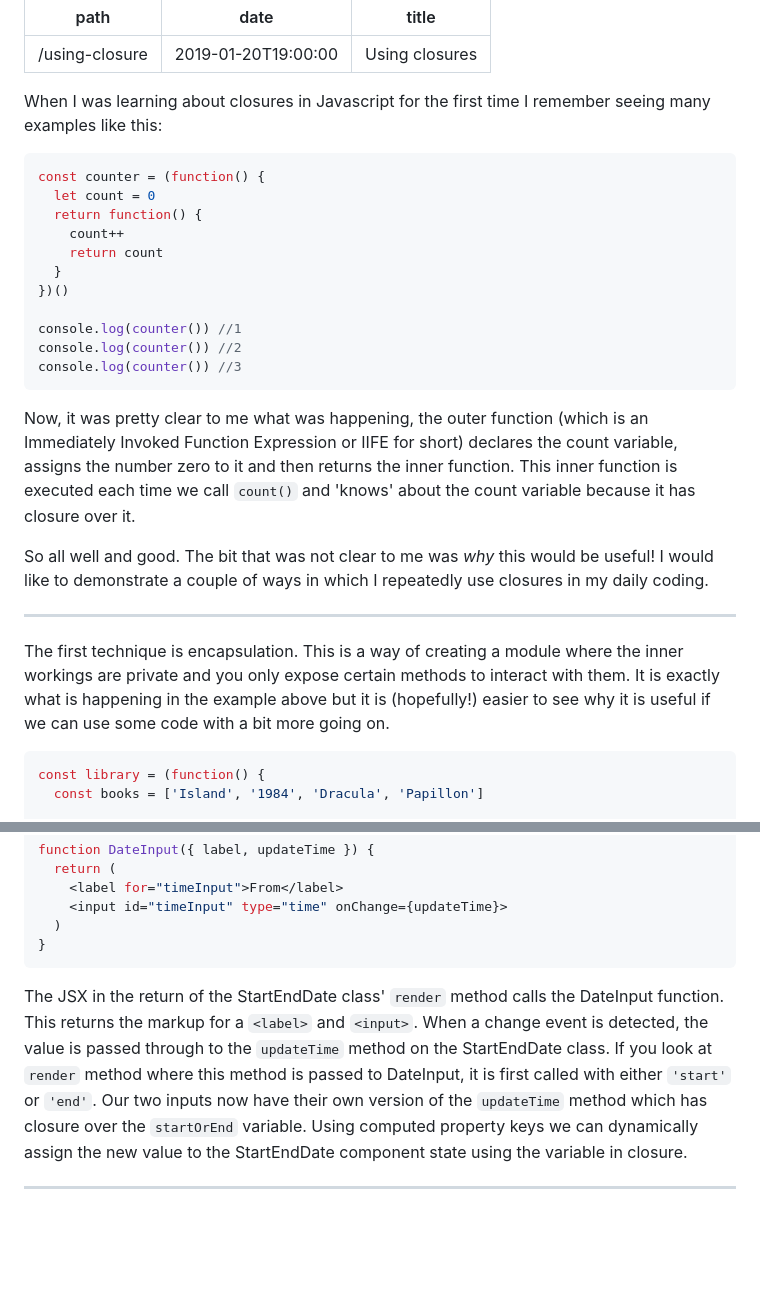
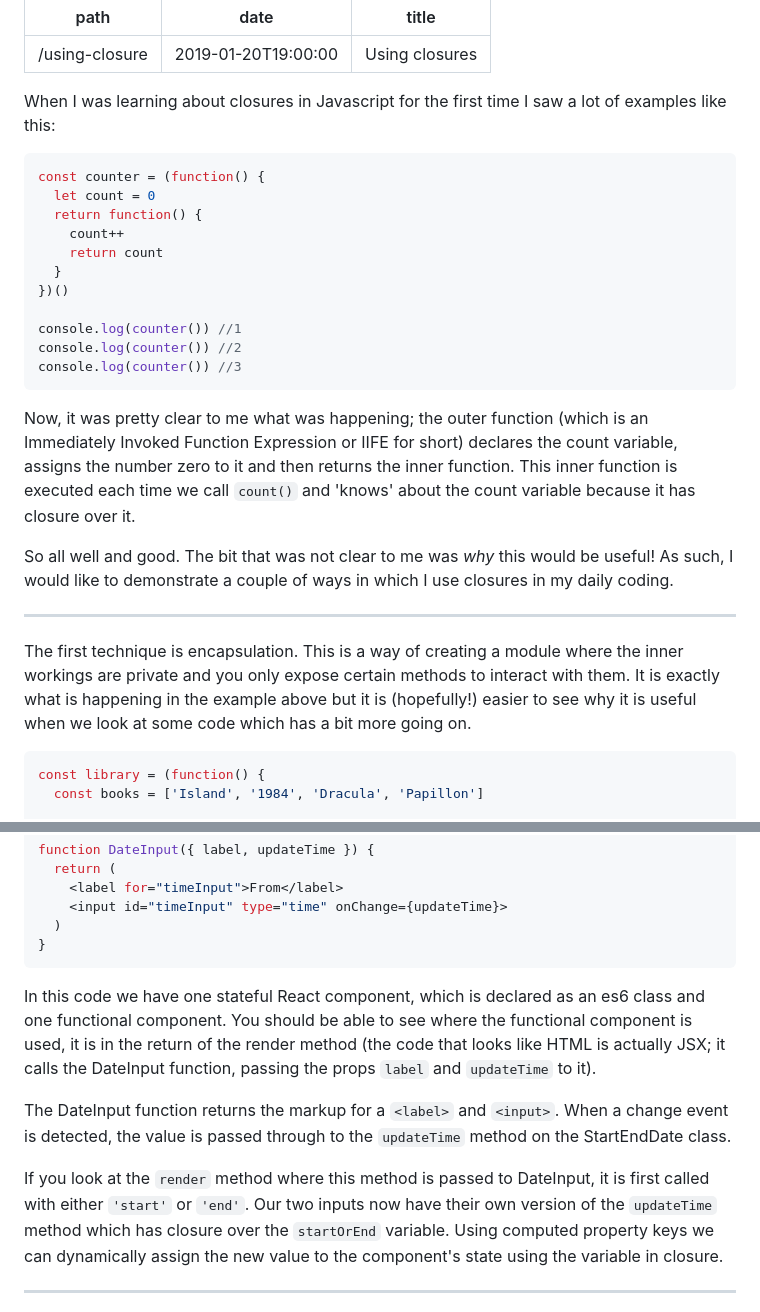
Before and after one commit to mthorning/matt-thorning.dev, a Markdown page: src/pages/2019-20-01-using-closure.md, 2 parts joined by grey strips. GitHub-like rendering; blank space fills up the shorter version.

````diff
--- a/src/pages/2019-20-01-using-closure.md
+++ b/src/pages/2019-20-01-using-closure.md
@@ -4,7 +4,7 @@ date: '2019-01-20T19:00:00'
 title: 'Using closures'
 ---
 
-When I was learning about closures in Javascript for the first time I remember seeing many examples like this:
+When I was learning about closures in Javascript for the first time I saw a lot of examples like this:
 
 ```javascript
 const counter = (function() {
@@ -20,13 +20,13 @@ console.log(counter()) //2
 console.log(counter()) //3
 ```
 
-Now, it was pretty clear to me what was happening, the outer function (which is an Immediately Invoked Function Expression or IIFE for short) declares the count variable, assigns the number zero to it and then returns the inner function. This inner function is executed each time we call `count()` and 'knows' about the count variable because it has closure over it.
+Now, it was pretty clear to me what was happening; the outer function (which is an Immediately Invoked Function Expression or IIFE for short) declares the count variable, assigns the number zero to it and then returns the inner function. This inner function is executed each time we call `count()` and 'knows' about the count variable because it has closure over it.
 
-So all well and good. The bit that was not clear to me was _why_ this would be useful! I would like to demonstrate a couple of ways in which I repeatedly use closures in my daily coding.
+So all well and good. The bit that was not clear to me was _why_ this would be useful! As such, I would like to demonstrate a couple of ways in which I use closures in my daily coding.
 
 ---
 
-The first technique is encapsulation. This is a way of creating a module where the inner workings are private and you only expose certain methods to interact with them. It is exactly what is happening in the example above but it is (hopefully!) easier to see why it is useful if we can use some code with a bit more going on.
+The first technique is encapsulation. This is a way of creating a module where the inner workings are private and you only expose certain methods to interact with them. It is exactly what is happening in the example above but it is (hopefully!) easier to see why it is useful when we look at some code which has a bit more going on.
 
 ```javascript
 const library = (function() {
@@ -91,8 +91,11 @@ function DateInput({ label, updateTime }) {
 }
 ```
 
-The JSX in the return of the StartEndDate class' `render` method calls the DateInput function. This returns the markup for a `<label>` and `<input>`. When a change event is detected, the value is passed through to the `updateTime` method on the StartEndDate class.
-If you look at `render` method where this method is passed to DateInput, it is first called with either `'start'` or `'end'`. Our two inputs now have their own version of the `updateTime` method which has closure over the `startOrEnd` variable. Using computed property keys we can dynamically assign the new value to the StartEndDate component state using the variable in closure.
+In this code we have one stateful React component, which is declared as an es6 class and one functional component. You should be able to see where the functional component is used, it is in the return of the render method (the code that looks like HTML is actually JSX; it calls the DateInput function, passing the props `label` and `updateTime` to it).
+
+The DateInput function returns the markup for a `<label>` and `<input>`. When a change event is detected, the value is passed through to the `updateTime` method on the StartEndDate class.
+
+If you look at the `render` method where this method is passed to DateInput, it is first called with either `'start'` or `'end'`. Our two inputs now have their own version of the `updateTime` method which has closure over the `startOrEnd` variable. Using computed property keys we can dynamically assign the new value to the component's state using the variable in closure.
 
 ---
 
````
Also changed, not shown: src/pages/2019-20-01-first-post.md (+2 -2 lines), src/images/favicon-16x16.png (added), src/images/favicon-32x32.png (added), src/images/hc_fav.png (added), 9 other files.
